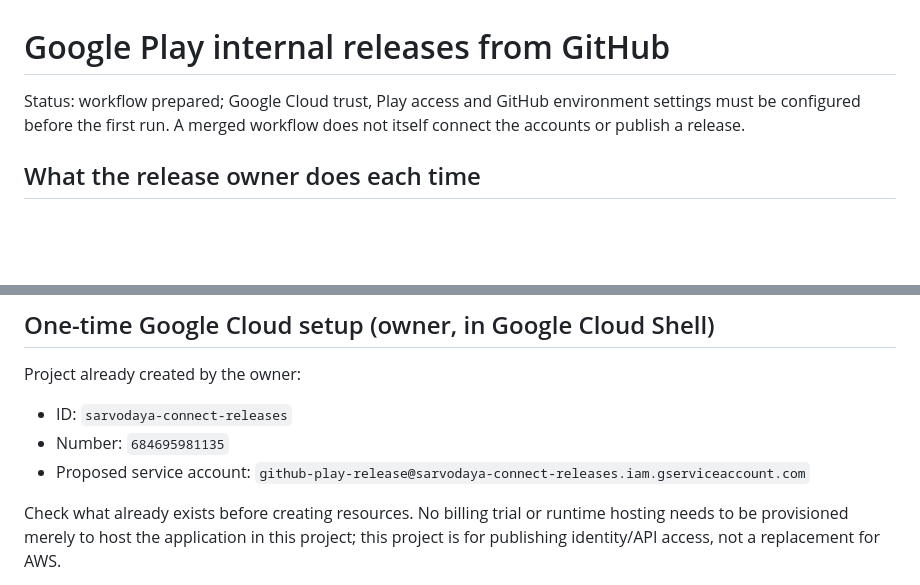
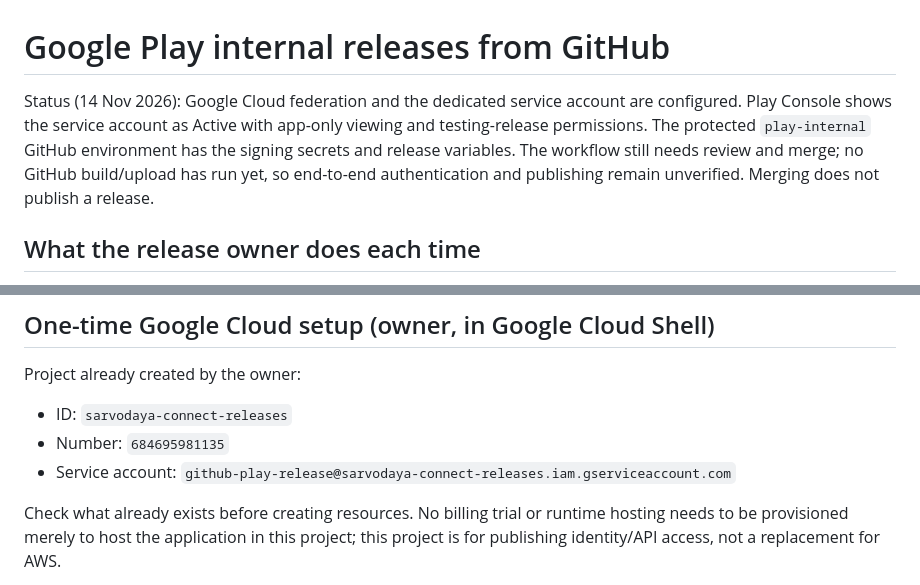
Before and after one commit to sarvodaya-connect/sarvodaya-connect, a Markdown page: docs/google-play-releases.md, 2 parts joined by grey strips. GitHub-like rendering; blank space fills up the shorter version.

Commit message:
docs: record Google Play connection setup status

```diff
--- a/docs/google-play-releases.md
+++ b/docs/google-play-releases.md
@@ -1,8 +1,11 @@
 # Google Play internal releases from GitHub
 
-Status: workflow prepared; Google Cloud trust, Play access and GitHub environment
-settings must be configured before the first run. A merged workflow does not itself
-connect the accounts or publish a release.
+Status (14 Nov 2026): Google Cloud federation and the dedicated service account are
+configured. Play Console shows the service account as Active with app-only viewing
+and testing-release permissions. The protected `play-internal` GitHub environment
+has the signing secrets and release variables. The workflow still needs review and
+merge; no GitHub build/upload has run yet, so end-to-end authentication and publishing
+remain unverified. Merging does not publish a release.
 
 ## What the release owner does each time
 
@@ -40,7 +43,7 @@ Project already created by the owner:
 
 - ID: `sarvodaya-connect-releases`
 - Number: `684695981135`
-- Proposed service account: `github-play-release@sarvodaya-connect-releases.iam.gserviceaccount.com`
+- Service account: `github-play-release@sarvodaya-connect-releases.iam.gserviceaccount.com`
 
 Check what already exists before creating resources. No billing trial or runtime
 hosting needs to be provisioned merely to host the application in this project;
```
